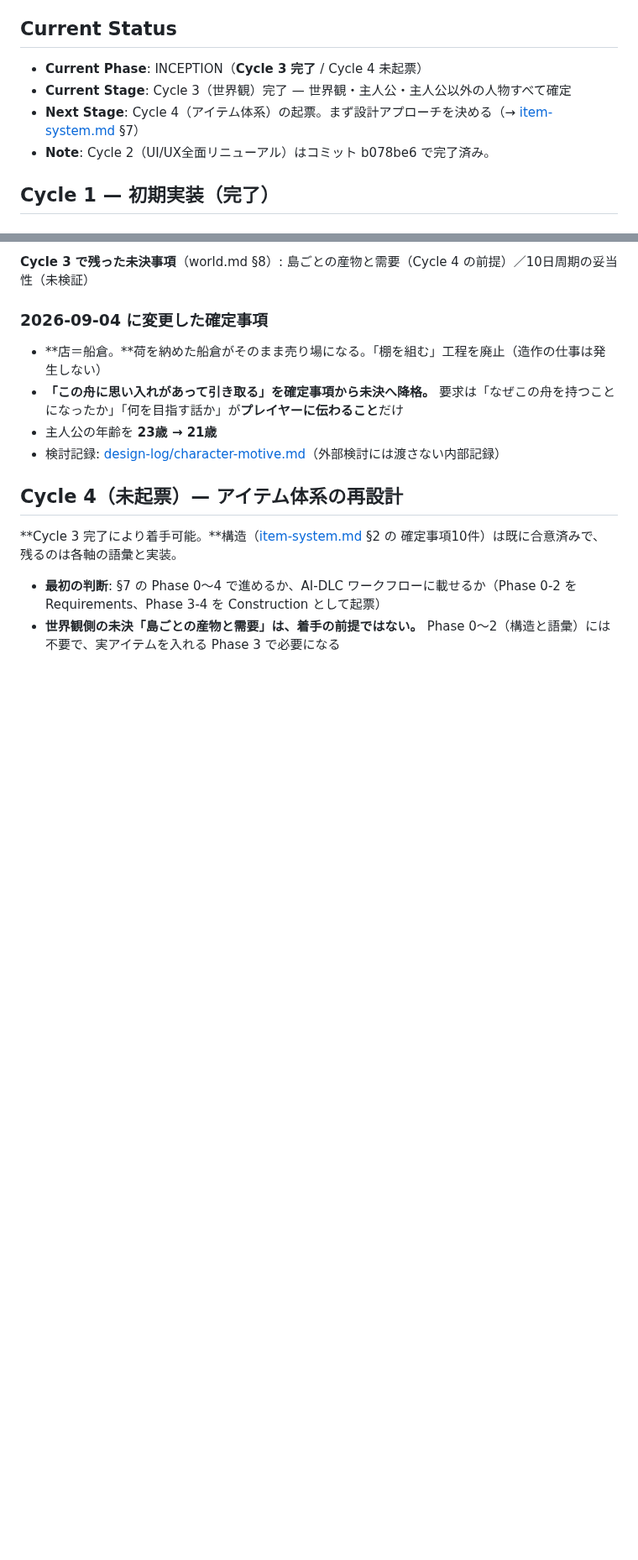
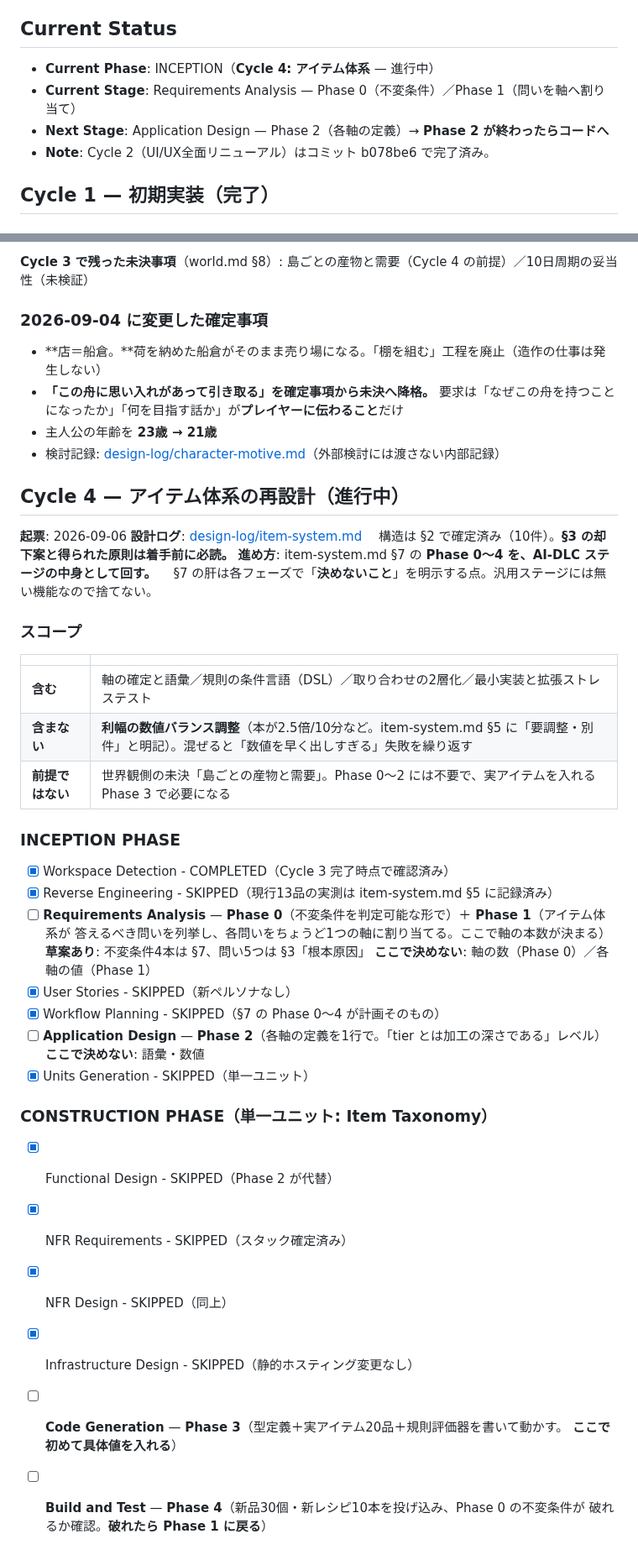
Before and after one commit to primevalsistail/shop-puzzle-simulation, a Markdown page: aidlc-docs/aidlc-state.md, 2 parts joined by grey strips. Shown at 84% size. Drawn GitHub-style; blank space fills up the shorter version.

Commit message:
chore: Cycle 4（アイテム体系の再設計）を起票
進め方は item-system.md §7 の Phase 0〜4 を AI-DLC ステージの中身として回す形。
§7 の肝は各フェーズで「決めないこと」を明示する点で、汎用ステージには無い機能。
AI-DLC は追跡、§7 は方法として役割が違うため、両立させる。

ステージ対応:
- Requirements Analysis   ← Phase 0（不変条件）+ Phase 1（問いを軸へ1対1で割り当て）
- Application Design      ← Phase 2（各軸の定義を1行）
- Code Generation         ← Phase 3（型定義 + 実アイテム20品 + 規則評価器）
- Build and Test          ← Phase 4（拡張ストレステスト。破れたら Phase 1 へ戻る）
- SKIP: User Stories / Workflow Planning / Units Generation / NFR系 / Infrastructure

スコープから利幅の数値バランス調整を明示的に外した。item-system.md §5 に
「要調整・別件」とあるもので、混ぜると §8 の反省（数値を出すのが早すぎた）を繰り返す。

世界観側の未決「島ごとの産物と需要」は着手の前提ではない。Phase 0〜2 には不要で、
実アイテムを入れる Phase 3 で必要になる。

Co-Authored-By: Claude Opus 5 (1M context) <noreply@anthropic.com>

```diff
--- a/aidlc-docs/aidlc-state.md
+++ b/aidlc-docs/aidlc-state.md
@@ -9,9 +9,9 @@
 - **Last Updated**: 2026-09-06
 
 ## Current Status
-- **Current Phase**: INCEPTION（**Cycle 3 完了** / Cycle 4 未起票）
-- **Current Stage**: Cycle 3（世界観）完了 — 世界観・主人公・主人公以外の人物すべて確定
-- **Next Stage**: Cycle 4（アイテム体系）の起票。まず設計アプローチを決める（→ [item-system.md](inception/design-log/item-system.md) §7）
+- **Current Phase**: INCEPTION（**Cycle 4: アイテム体系** — 進行中）
+- **Current Stage**: Requirements Analysis — Phase 0（不変条件）／Phase 1（問いを軸へ割り当て）
+- **Next Stage**: Application Design — Phase 2（各軸の定義）→ **Phase 2 が終わったらコードへ**
 - **Note**: Cycle 2（UI/UX全面リニューアル）はコミット b078be6 で完了済み。
 
 ## Cycle 1 — 初期実装（完了）
@@ -85,12 +85,41 @@
 - 主人公の年齢を **23歳 → 21歳**
 - 検討記録: [design-log/character-motive.md](inception/design-log/character-motive.md)（外部検討には渡さない内部記録）
 
-## Cycle 4（未起票）— アイテム体系の再設計
+## Cycle 4 — アイテム体系の再設計（進行中）
 
-**Cycle 3 完了により着手可能。**構造（[item-system.md](inception/design-log/item-system.md) §2 の
-確定事項10件）は既に合意済みで、残るのは各軸の語彙と実装。
+**起票**: 2026-09-06
+**設計ログ**: [design-log/item-system.md](inception/design-log/item-system.md)
+　構造は §2 で確定済み（10件）。**§3 の却下案と得られた原則は着手前に必読。**
+**進め方**: item-system.md §7 の **Phase 0〜4 を、AI-DLC ステージの中身として回す。**
+　§7 の肝は各フェーズで「**決めないこと**」を明示する点。汎用ステージには無い機能なので捨てない。
 
-- **最初の判断**: §7 の Phase 0〜4 で進めるか、AI-DLC ワークフローに載せるか（Phase 0-2 を
-  Requirements、Phase 3-4 を Construction として起票）
-- **世界観側の未決「島ごとの産物と需要」は、着手の前提ではない。**
-  Phase 0〜2（構造と語彙）には不要で、実アイテムを入れる Phase 3 で必要になる
+### スコープ
+
+| | |
+|---|---|
+| **含む** | 軸の確定と語彙／規則の条件言語（DSL）／取り合わせの2層化／最小実装と拡張ストレステスト |
+| **含まない** | **利幅の数値バランス調整**（本が2.5倍/10分など。item-system.md §5 に「要調整・別件」と明記）。混ぜると「数値を早く出しすぎる」失敗を繰り返す |
+| **前提ではない** | 世界観側の未決「島ごとの産物と需要」。Phase 0〜2 には不要で、実アイテムを入れる Phase 3 で必要になる |
+
+### INCEPTION PHASE
+- [x] Workspace Detection - COMPLETED（Cycle 3 完了時点で確認済み）
+- [x] Reverse Engineering - SKIPPED（現行13品の実測は item-system.md §5 に記録済み）
+- [ ] **Requirements Analysis** — **Phase 0**（不変条件を判定可能な形で）＋ **Phase 1**（アイテム体系が
+      答えるべき問いを列挙し、各問いをちょうど1つの軸に割り当てる。ここで軸の本数が決まる）
+      **草案あり**: 不変条件4本は §7、問い5つは §3「根本原因」
+      **ここで決めない**: 軸の数（Phase 0）／各軸の値（Phase 1）
+- [x] User Stories - SKIPPED（新ペルソナなし）
+- [x] Workflow Planning - SKIPPED（§7 の Phase 0〜4 が計画そのもの）
+- [ ] **Application Design** — **Phase 2**（各軸の定義を1行で。「tier とは加工の深さである」レベル）
+      **ここで決めない**: 語彙・数値
+- [x] Units Generation - SKIPPED（単一ユニット）
+
+### CONSTRUCTION PHASE（単一ユニット: Item Taxonomy）
+- [x] Functional Design - SKIPPED（Phase 2 が代替）
+- [x] NFR Requirements - SKIPPED（スタック確定済み）
+- [x] NFR Design - SKIPPED（同上）
+- [x] Infrastructure Design - SKIPPED（静的ホスティング変更なし）
+- [ ] **Code Generation** — **Phase 3**（型定義＋実アイテム20品＋規則評価器を書いて動かす。
+      **ここで初めて具体値を入れる**）
+- [ ] **Build and Test** — **Phase 4**（新品30個・新レシピ10本を投げ込み、Phase 0 の不変条件が
+      破れるか確認。**破れたら Phase 1 に戻る**）
```
Also changed, not shown: 1 other file.
